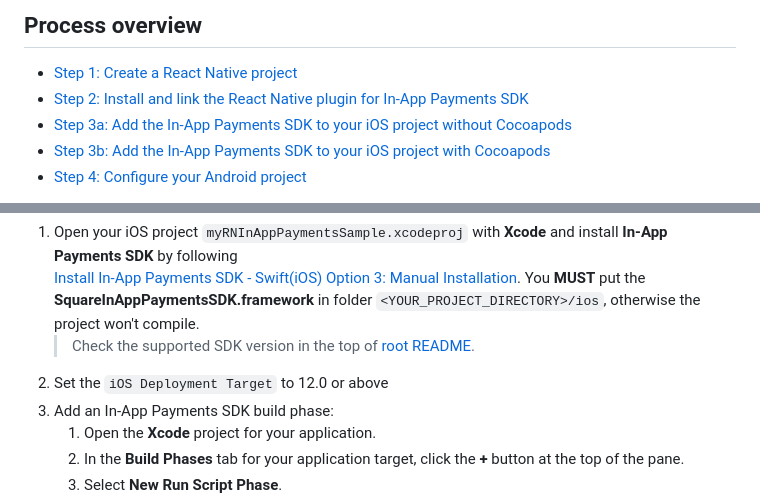
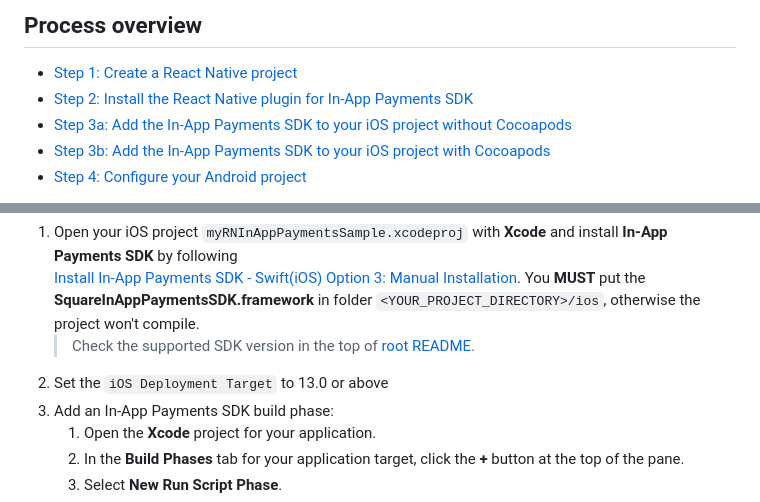
Before and after one commit to square/in-app-payments-react-native-plugin, a Markdown page: docs/get-started.md, 2 parts joined by grey strips. GitHub-like rendering.

```diff
--- a/docs/get-started.md
+++ b/docs/get-started.md
@@ -19,7 +19,7 @@ environment.
 ## Process overview
 
 * [Step 1: Create a React Native project](#step-1-create-a-react-native-project)
-* [Step 2: Install and link the React Native plugin for In-App Payments SDK](#step-2-install-and-link-the-react-native-plugin-for-in-app-payments-sdk)
+* [Step 2: Install the React Native plugin for In-App Payments SDK](#step-2-install-and-link-the-react-native-plugin-for-in-app-payments-sdk)
 * [Step 3a: Add the In-App Payments SDK to your iOS project without Cocoapods](#step-3a-add-the-in-app-payments-sdk-to-your-ios-project-without-cocoapods)
 * [Step 3b: Add the In-App Payments SDK to your iOS project with Cocoapods](#step-3b-add-the-in-app-payments-sdk-to-your-ios-project-with-cocoapods)
 * [Step 4: Configure your Android project](#step-4-configure-your-android-project)
@@ -73,7 +72,7 @@ to make it an available resource for the React Native plugin.
 put the **SquareInAppPaymentsSDK.framework** in folder `<YOUR_PROJECT_DIRECTORY>/ios`, otherwise
 the project won't compile.
     > Check the supported SDK version in the top of [root README].
-1. Set the `iOS Deployment Target` to 12.0 or above
+1. Set the `iOS Deployment Target` to 13.0 or above
 1. Add an In-App Payments SDK build phase:
     1. Open the **Xcode** project for your application.
     1. In the **Build Phases** tab for your application target, click the **+**
```
Also changed, not shown: other parts of docs/get-started.md (+9 -10 lines), README.md (+5 -5 lines).
